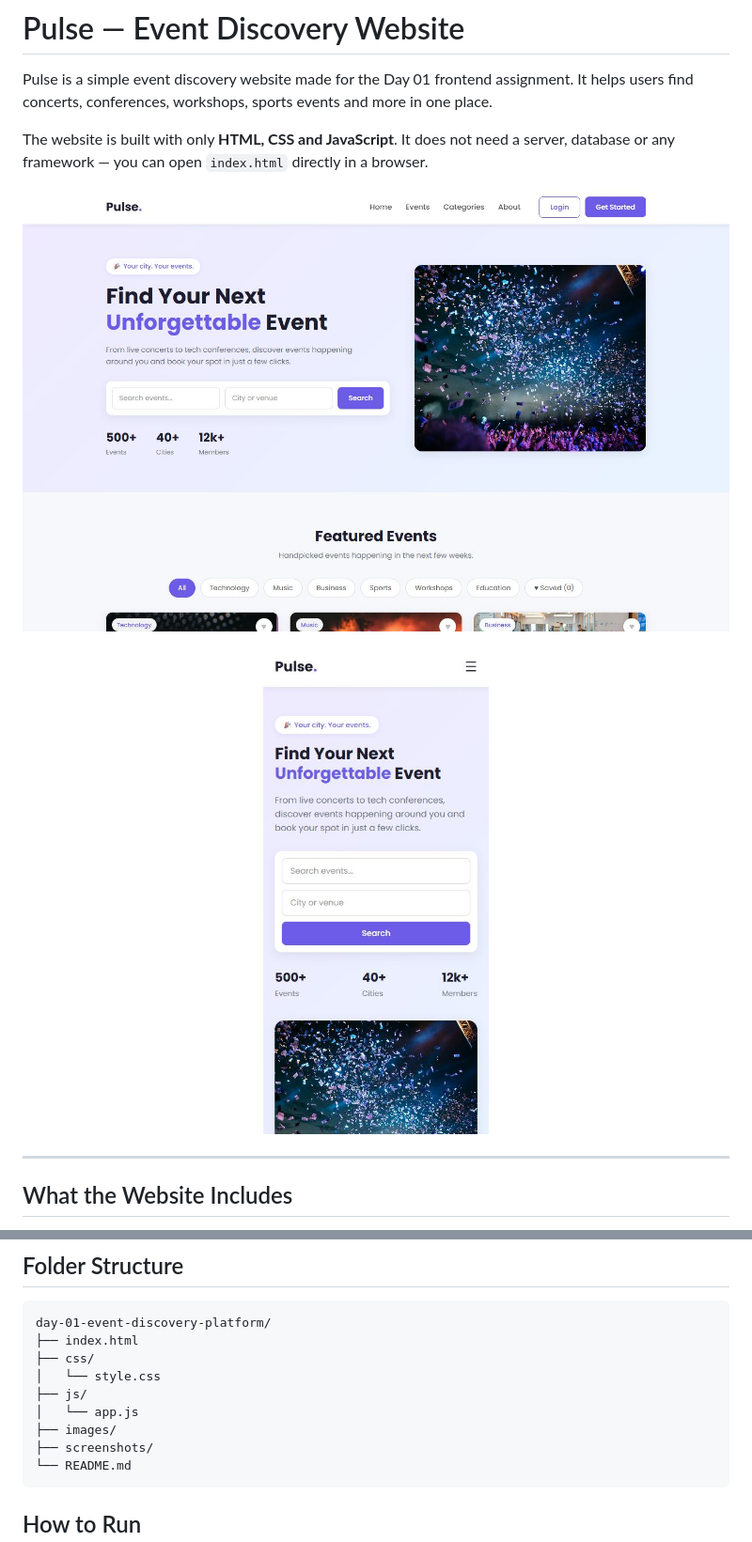
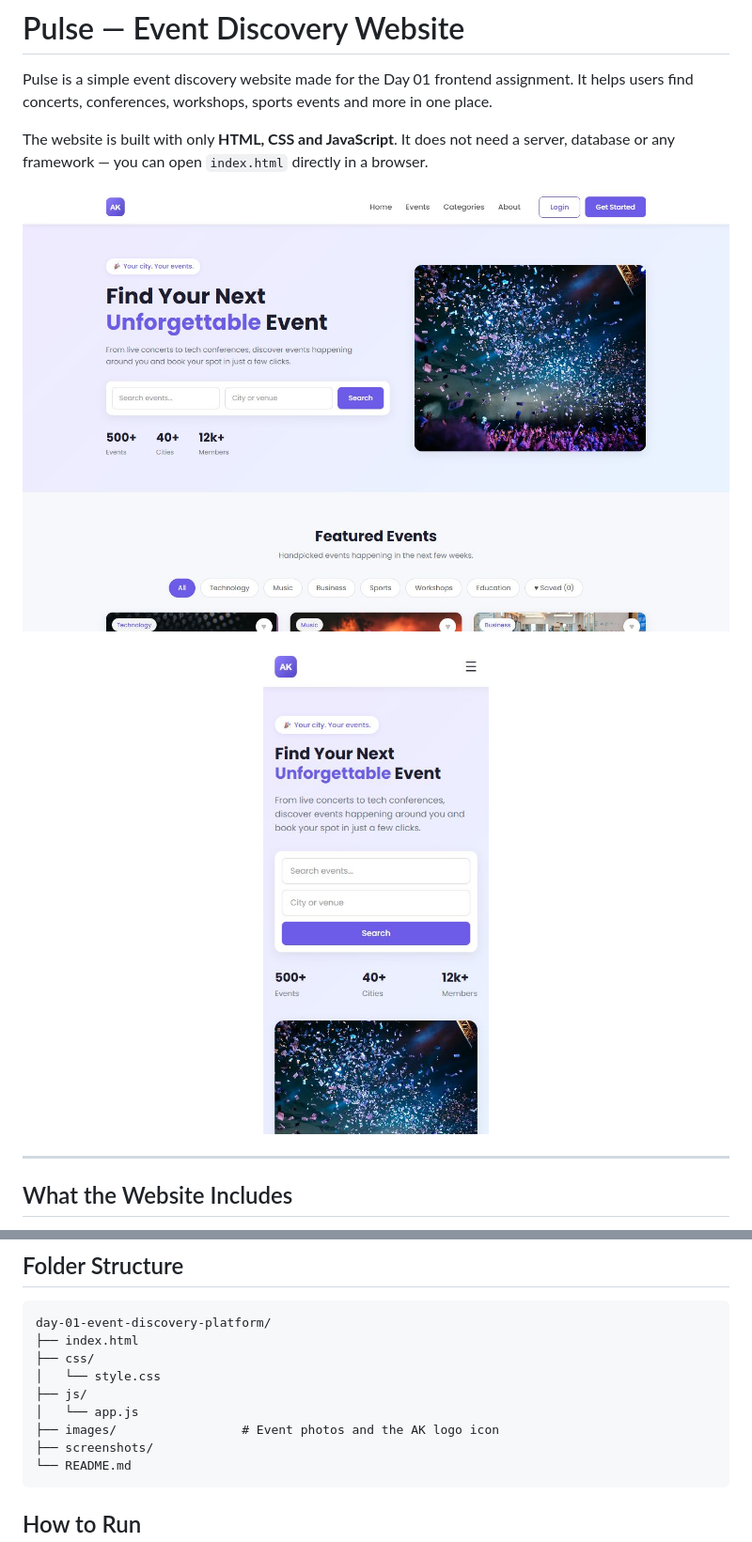
Before and after one commit to Amin-044/day-01-event-discovery-platform, a Markdown page: README.md, 2 parts joined by grey strips. Shown at 94% size. GitHub-like rendering; pictures changed too: screenshots/preview-desktop.jpg, screenshots/preview-mobile.jpg.

Commit message:
Replace text logo with AK monogram icon everywhere

````diff
--- a/README.md
+++ b/README.md
@@ -49,7 +49,7 @@ day-01-event-discovery-platform/
 │   └── style.css
 ├── js/
 │   └── app.js
-├── images/
+├── images/                 # Event photos and the AK logo icon
 ├── screenshots/
 └── README.md
 ```
````
Also changed, not shown: screenshots/desktop.jpg, screenshots/mobile.jpg, 4 other files.
